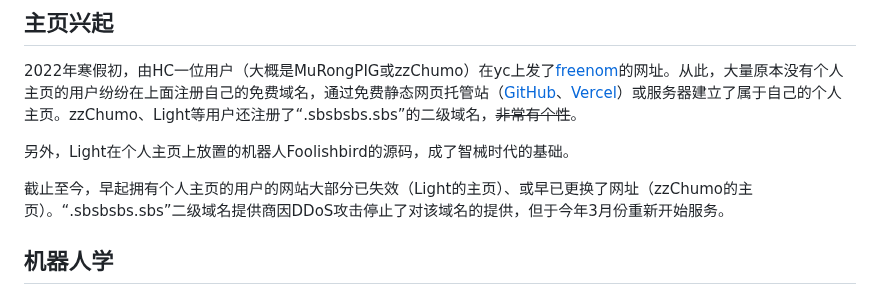
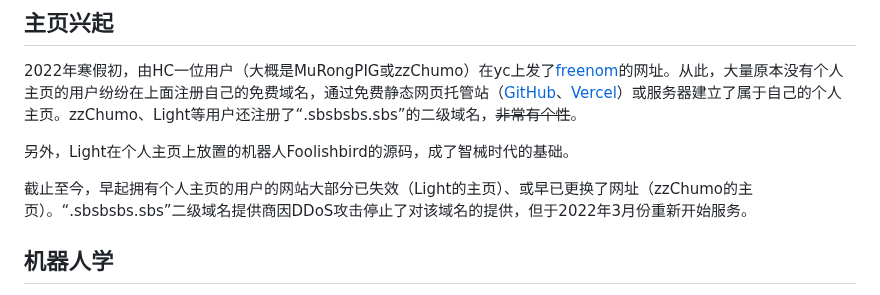
Before and after one commit to HCWiki/history, a Markdown page: 编年史/帝国时代.md, the part around the change. GitHub-like rendering.

Commit message:
fix time

```diff
--- a/编年史/帝国时代.md
+++ b/编年史/帝国时代.md
@@ -53,7 +53,7 @@ YC帝国成立初期，用户zzChumo曾提议书写YC帝国历史书，可由于
 
 另外，Light在个人主页上放置的机器人Foolishbird的源码，成了智械时代的基础。
 
-截止至今，早起拥有个人主页的用户的网站大部分已失效（Light的主页）、或早已更换了网址（zzChumo的主页）。“.sbsbsbs.sbs”二级域名提供商因DDoS攻击停止了对该域名的提供，但于今年3月份重新开始服务。
+截止至今，早起拥有个人主页的用户的网站大部分已失效（Light的主页）、或早已更换了网址（zzChumo的主页）。“.sbsbsbs.sbs”二级域名提供商因DDoS攻击停止了对该域名的提供，但于2022年3月份重新开始服务。
 
 
 ## 机器人学
```
